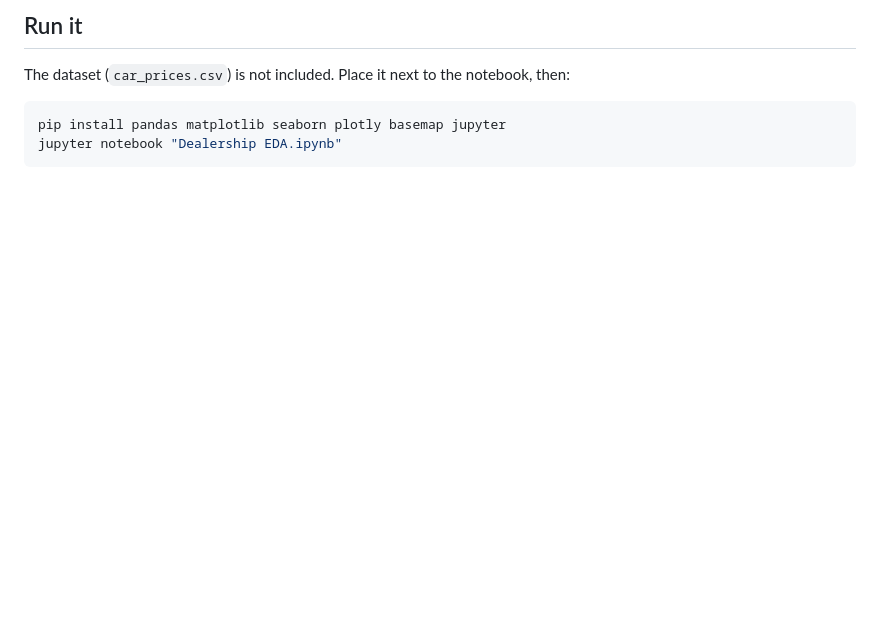
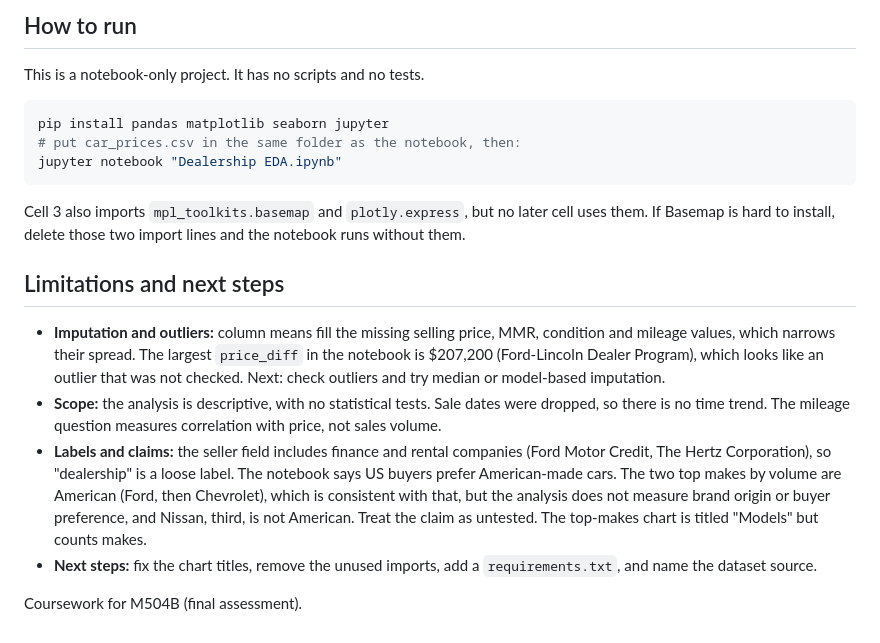
Before and after one commit to EFaridRahimli/Car_Dealership_EDA, a Markdown page: README.md, the part around one of its changes. Drawn GitHub-style; blank space fills up the shorter version.

````diff
--- a/README.md
+++ b/README.md
@@ -31,7 +51,21 @@ Python · pandas · Matplotlib · Seaborn · Plotly · Basemap
 
-## Run it
-The dataset (`car_prices.csv`) is not included. Place it next to the notebook, then:
+## How to run
+
+This is a notebook-only project. It has no scripts and no tests.
+
 ```bash
-pip install pandas matplotlib seaborn plotly basemap jupyter
+pip install pandas matplotlib seaborn jupyter
+# put car_prices.csv in the same folder as the notebook, then:
 jupyter notebook "Dealership EDA.ipynb"
 ```
+
+Cell 3 also imports `mpl_toolkits.basemap` and `plotly.express`, but no later cell uses them. If Basemap is hard to install, delete those two import lines and the notebook runs without them.
+
+## Limitations and next steps
+
+- **Imputation and outliers:** column means fill the missing selling price, MMR, condition and mileage values, which narrows their spread. The largest `price_diff` in the notebook is $207,200 (Ford-Lincoln Dealer Program), which looks like an outlier that was not checked. Next: check outliers and try median or model-based imputation.
+- **Scope:** the analysis is descriptive, with no statistical tests. Sale dates were dropped, so there is no time trend. The mileage question measures correlation with price, not sales volume.
+- **Labels and claims:** the seller field includes finance and rental companies (Ford Motor Credit, The Hertz Corporation), so "dealership" is a loose label. The notebook says US buyers prefer American-made cars. The two top makes by volume are American (Ford, then Chevrolet), which is consistent with that, but the analysis does not measure brand origin or buyer preference, and Nissan, third, is not American. Treat the claim as untested. The top-makes chart is titled "Models" but counts makes.
+- **Next steps:** fix the chart titles, remove the unused imports, add a `requirements.txt`, and name the dataset source.
+
+Coursework for M504B (final assessment).
````
Also changed, not shown: other parts of README.md (+39 -19 lines), images/correlation-heatmap.png (added), images/mmr-vs-price.png (added), images/tennessee-color-price.png (added), images/top-makes.png (added), 2 other files.
